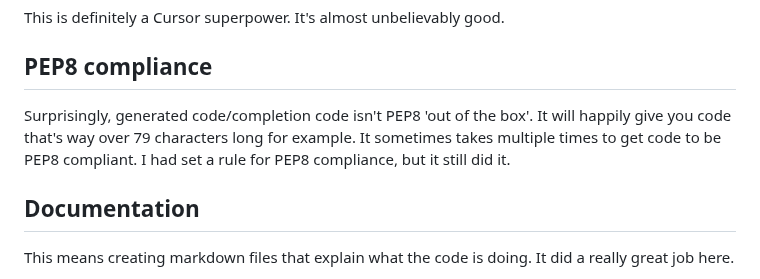
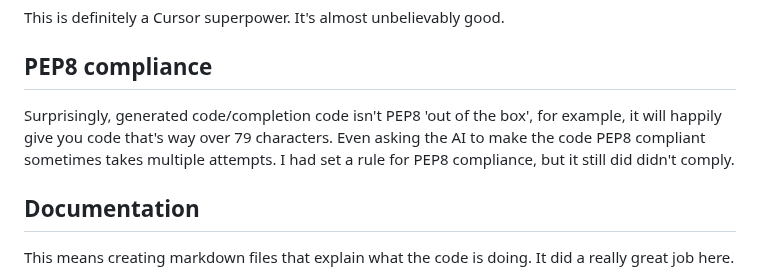
Before and after one commit to MikeWoodward/English-Football-Forecasting, a Markdown page: Code/development_comments.md, the part around the change. Rendered like a GitHub page.

```diff
--- a/Code/development_comments.md
+++ b/Code/development_comments.md
@@ -104,7 +104,7 @@ This is definitely a Cursor superpower. It's almost unbelievably good.
 
 ## PEP8 compliance
 
-Surprisingly, generated code/completion code isn't PEP8 'out of the box'. It will happily give you code that's way over 79 characters long for example. It sometimes takes multiple times to get code to be PEP8 compliant. I had set a rule for PEP8 compliance, but it still did it.
+Surprisingly, generated code/completion code isn't PEP8 'out of the box', for example, it will happily give you code that's way over 79 characters. Even asking the AI to make the code PEP8 compliant sometimes takes multiple attempts. I had set a rule for PEP8 compliance, but it still did didn't comply.
 
 ## Documentation
 
```
